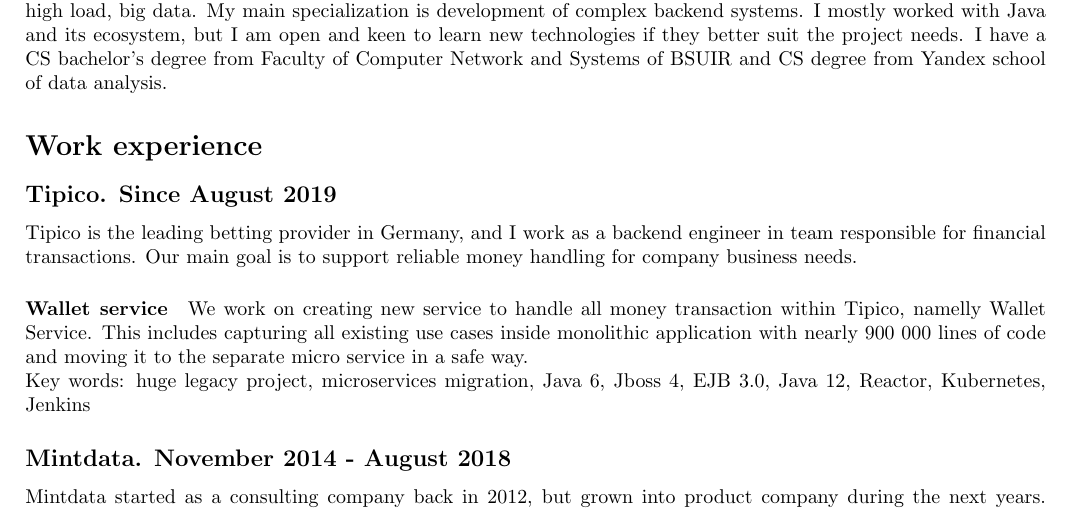
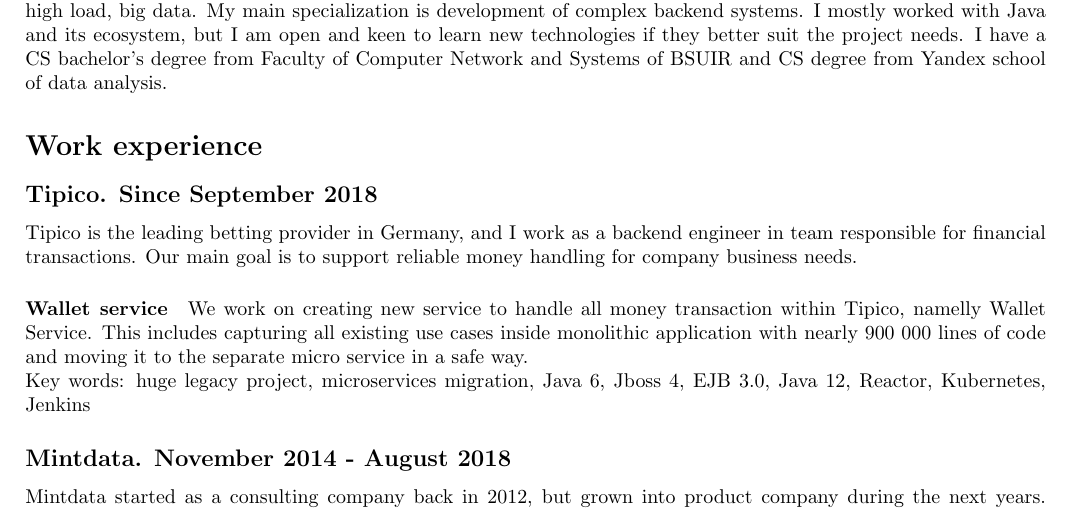
Before and after one commit to ParafeniukMikalaj/cv, a LaTeX CV (cv.tex): part of page 1 of 2, cut so that both start at the same text. Compiled offline with pdfLaTeX.

Commit message:
update wrong date, change CV filename to exclude spaces

```diff
--- a/cv.tex
+++ b/cv.tex
@@ -29,7 +29,7 @@
 
 \section*{Work experience}
 
-\subsection*{Tipico. Since August 2019}
+\subsection*{Tipico. Since September 2018}
 Tipico is the leading betting provider in Germany, and I work as a backend engineer in team responsible for financial transactions. Our main goal is to support reliable money handling for company business needs.
 
 \paragraph{Wallet service} We work on creating new service to handle all money transaction within Tipico, namelly Wallet Service. This includes capturing all existing use cases inside monolithic application with nearly 900 000 lines of code and moving it to the separate micro service in a safe way.\\
```
Also changed, not shown: Mikalai Parafeniuk CV.pdf (deleted), mikalai_parafeniuk_cv.pdf (added).
